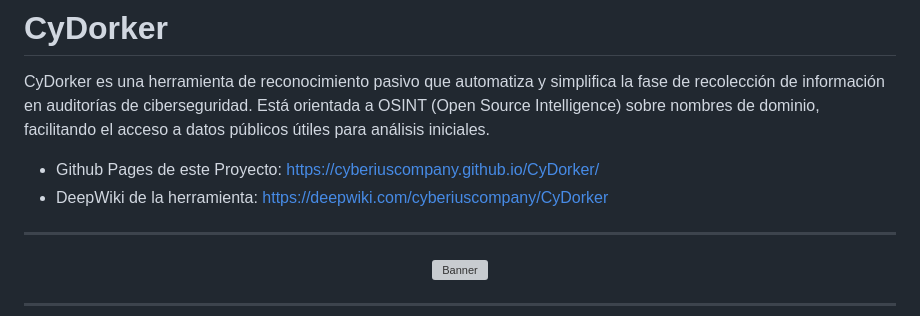
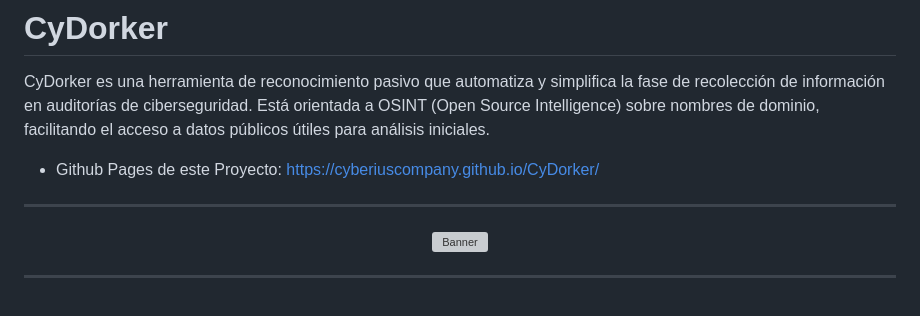
Before and after one commit to cyberiuscompany/CyDorker, a Markdown page: README.md, the part around the change. GitHub-like rendering; grey boxes are pictures that could not be loaded.

```diff
--- a/README.md
+++ b/README.md
@@ -27,7 +27,6 @@
 CyDorker es una herramienta de reconocimiento pasivo que automatiza y simplifica la fase de recolección de información en auditorías de ciberseguridad. Está orientada a OSINT (Open Source Intelligence) sobre nombres de dominio, facilitando el acceso a datos públicos útiles para análisis iniciales.
 
 - Github Pages de este Proyecto: https://cyberiuscompany.github.io/CyDorker/
-- DeepWiki de la herramienta: https://deepwiki.com/cyberiuscompany/CyDorker
 
 ---
 
```
